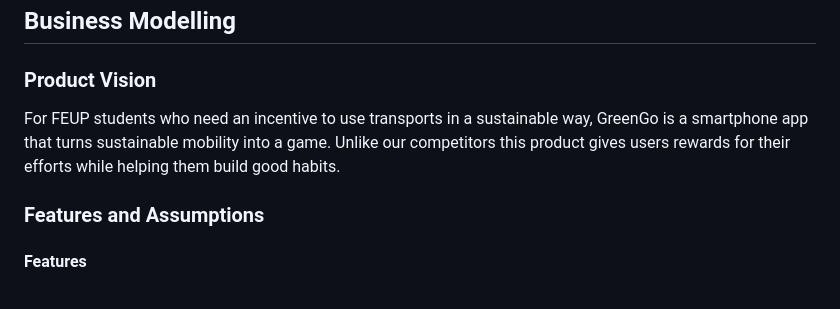
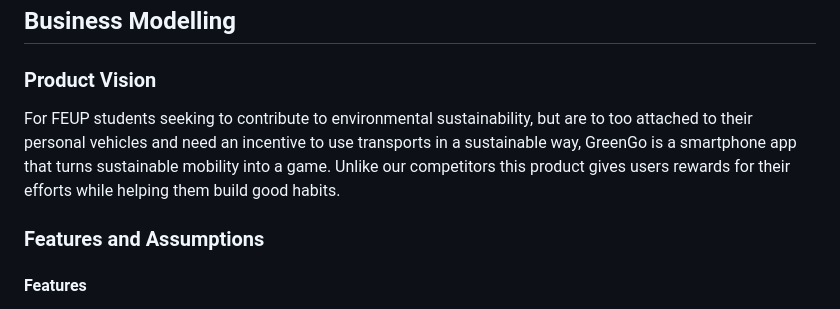
Before and after one commit to LTheGreatest/ESOF_Project-Green_go, a Markdown page: README.md, the part around the change. Rendered like a GitHub page.

Commit message:
tried to improve the Product Vision

```diff
--- a/README.md
+++ b/README.md
@@ -43,7 +43,7 @@ Thank you!
 
 ### Product Vision
 
-For FEUP students who need an incentive to use transports in a sustainable way, GreenGo is a smartphone app that turns sustainable mobility into a game. Unlike our competitors this product gives users rewards for their efforts while helping them build good habits.
+For FEUP students seeking to contribute to environmental sustainability, but are to too attached to their personal vehicles and need an incentive to use transports in a sustainable way, GreenGo is a smartphone app that turns sustainable mobility into a game. Unlike our competitors this product gives users rewards for their efforts while helping them build good habits.
 
 ### Features and Assumptions
 
```
